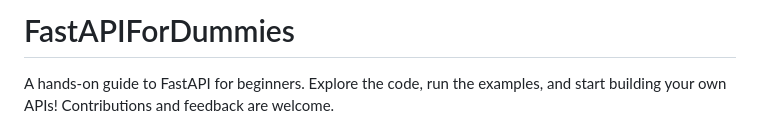
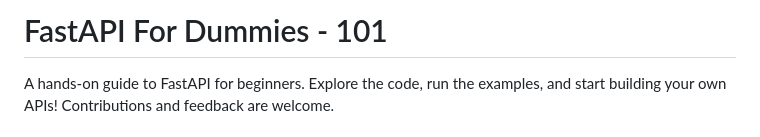
Before and after one commit to jaggannadhan/FastAPIForDummies, a Markdown page: README.md, the part around the change. GitHub-like rendering.

Commit message:
prettify

```diff
--- a/README.md
+++ b/README.md
@@ -1,4 +1,4 @@
-# FastAPIForDummies
+# FastAPI For Dummies - 101
 A hands-on guide to FastAPI for beginners. Explore the code, run the examples, and start building your own APIs!
 Contributions and feedback are welcome.
 
```
